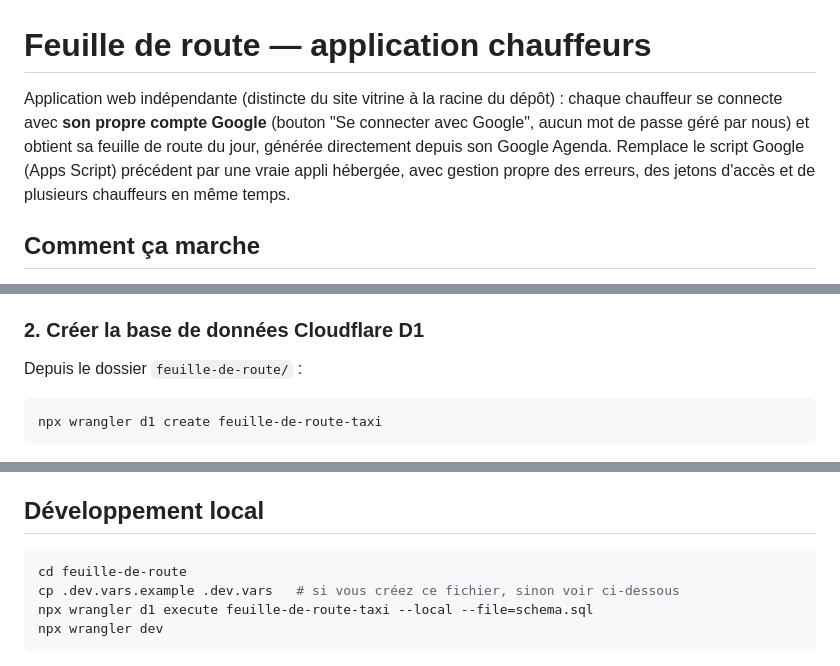
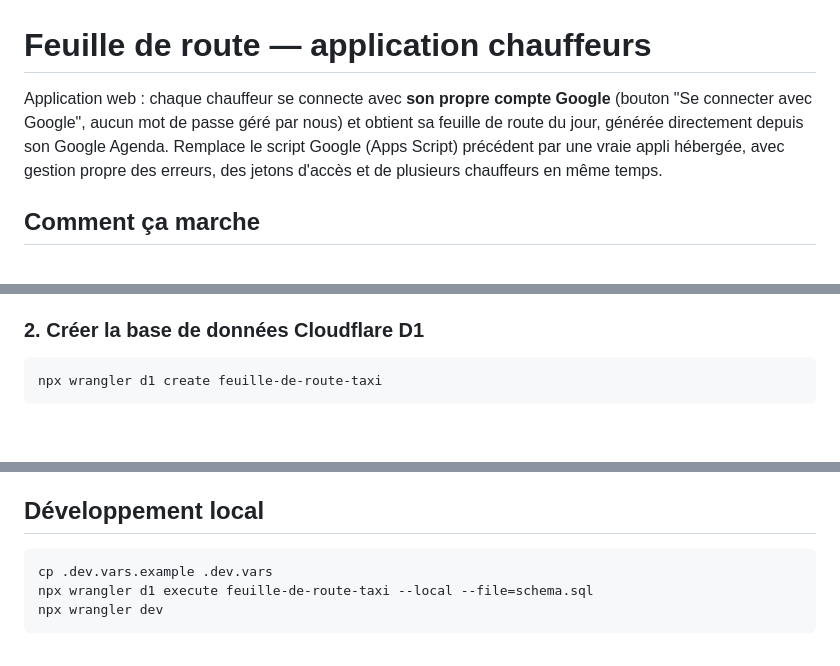
Before and after one commit to tonytai0509-cell/taxi-conventionne-nice, a Markdown page: feuille-de-route/README.md, 3 parts joined by grey strips. Rendered like a GitHub page; blank space fills up the shorter version.

Commit message:
Reformule le README en vue d'un depot autonome

````diff
--- a/feuille-de-route/README.md
+++ b/feuille-de-route/README.md
@@ -1,12 +1,11 @@
 # Feuille de route — application chauffeurs
 
-Application web indépendante (distincte du site vitrine à la racine du
-dépôt) : chaque chauffeur se connecte avec **son propre compte Google**
-(bouton "Se connecter avec Google", aucun mot de passe géré par nous) et
-obtient sa feuille de route du jour, générée directement depuis son Google
-Agenda. Remplace le script Google (Apps Script) précédent par une vraie
-appli hébergée, avec gestion propre des erreurs, des jetons d'accès et de
-plusieurs chauffeurs en même temps.
+Application web : chaque chauffeur se connecte avec **son propre compte
+Google** (bouton "Se connecter avec Google", aucun mot de passe géré par
+nous) et obtient sa feuille de route du jour, générée directement depuis
+son Google Agenda. Remplace le script Google (Apps Script) précédent par
+une vraie appli hébergée, avec gestion propre des erreurs, des jetons
+d'accès et de plusieurs chauffeurs en même temps.
 
 ## Comment ça marche
 
@@ -67,8 +66,6 @@ wrangler.jsonc              → config Cloudflare Worker (assets + D1)
 
 ### 2. Créer la base de données Cloudflare D1
 
-Depuis le dossier `feuille-de-route/` :
-
 ```bash
 npx wrangler d1 create feuille-de-route-taxi
 ```
@@ -114,8 +111,7 @@ route du jour.
 ## Développement local
 
 ```bash
-cd feuille-de-route
-cp .dev.vars.example .dev.vars   # si vous créez ce fichier, sinon voir ci-dessous
+cp .dev.vars.example .dev.vars
 npx wrangler d1 execute feuille-de-route-taxi --local --file=schema.sql
 npx wrangler dev
 ```
````
